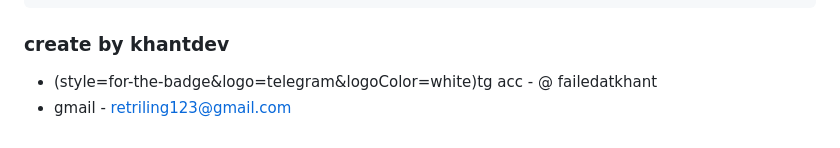
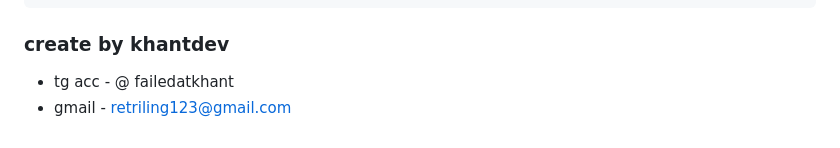
Before and after one commit to Khantdev547rtl/ttpt_bot, a Markdown page: README.md, the part around the change. GitHub-like rendering.

````diff
--- a/README.md
+++ b/README.md
@@ -74,5 +74,5 @@ cd ttpt-reminder-bot
 ```
 
 ### create by khantdev
-- (style=for-the-badge&logo=telegram&logoColor=white)tg acc - @ failedatkhant
+- tg acc - @ failedatkhant
 - gmail - retriling123@gmail.com
````
